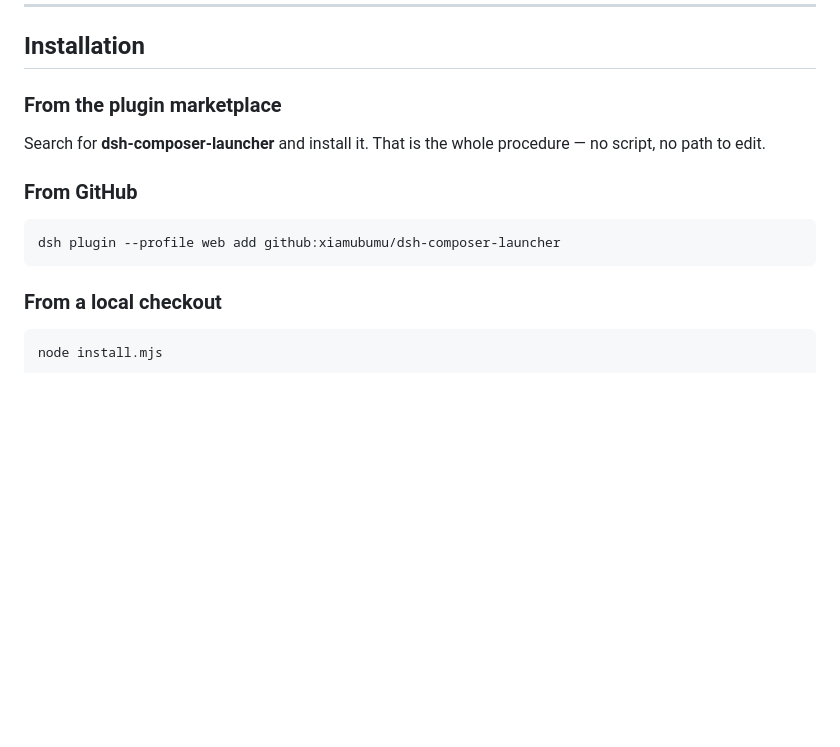
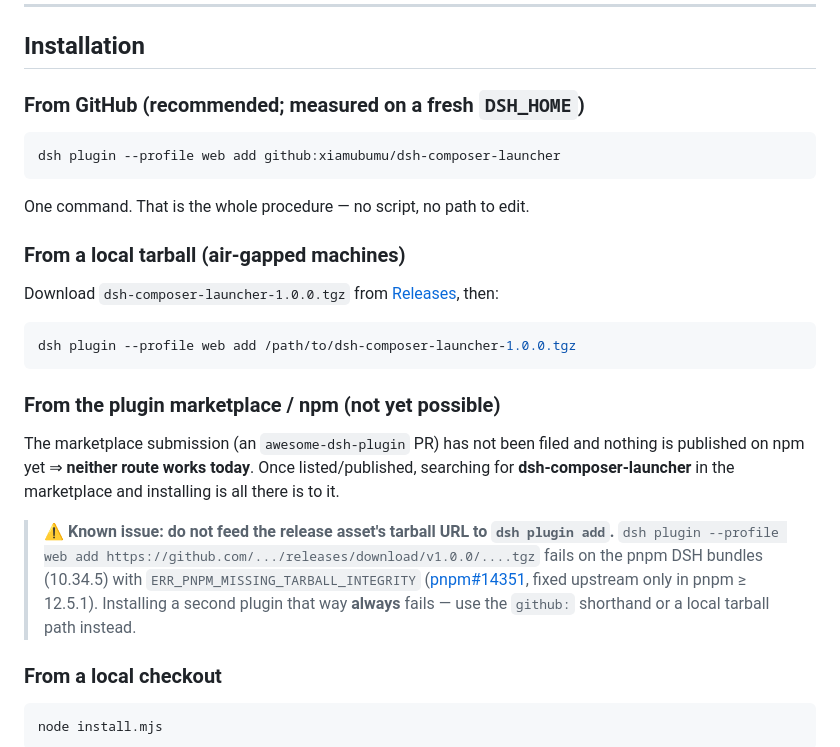
Before and after one commit to xiamubumu/dsh-composer-launcher, a Markdown page: README.md, the part around the change. Rendered like a GitHub page; blank space fills up the shorter version.

Commit message:
docs: the verified install routes are github: and a local tarball; drop the dead release-URL route

````diff
--- a/README.md
+++ b/README.md
@@ -299,15 +299,31 @@ If that service is absent, the MCP row is simply unavailable, and clicking it re
 
 ## Installation
 
-### From the plugin marketplace
-
-Search for **dsh-composer-launcher** and install it. That is the whole procedure — no script, no path to edit.
-
-### From GitHub
+### From GitHub (recommended; measured on a fresh `DSH_HOME`)
 
 ```bash
 dsh plugin --profile web add github:xiamubumu/dsh-composer-launcher
 ```
+
+One command. That is the whole procedure — no script, no path to edit.
+
+### From a local tarball (air-gapped machines)
+
+Download `dsh-composer-launcher-1.0.0.tgz` from [Releases](https://github.com/xiamubumu/dsh-composer-launcher/releases), then:
+
+```bash
+dsh plugin --profile web add /path/to/dsh-composer-launcher-1.0.0.tgz
+```
+
+### From the plugin marketplace / npm (not yet possible)
+
+The marketplace submission (an `awesome-dsh-plugin` PR) has not been filed and nothing is published on npm yet ⇒ **neither route works today**.
+Once listed/published, searching for **dsh-composer-launcher** in the marketplace and installing is all there is to it.
+
+> ⚠️ **Known issue: do not feed the release asset's tarball URL to `dsh plugin add`.**
+> `dsh plugin --profile web add https://github.com/.../releases/download/v1.0.0/....tgz` fails on the pnpm DSH bundles (10.34.5) with
+> `ERR_PNPM_MISSING_TARBALL_INTEGRITY` ([pnpm#14351](https://github.com/pnpm/pnpm/issues/14351), fixed upstream only in pnpm ≥ 12.5.1).
+> Installing a second plugin that way **always** fails — use the `github:` shorthand or a local tarball path instead.
 
 ### From a local checkout
 
````
Also changed, not shown: README.zh-CN.md (+21 -5 lines).
